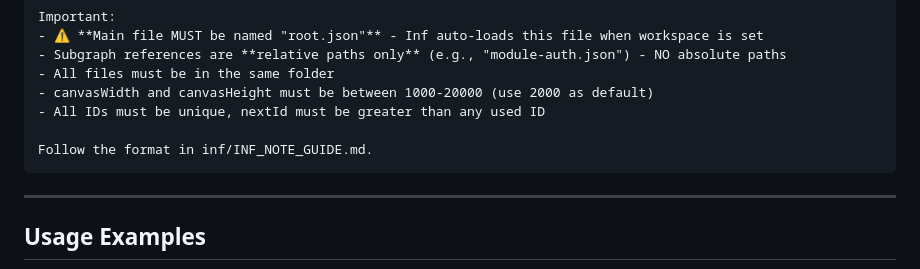
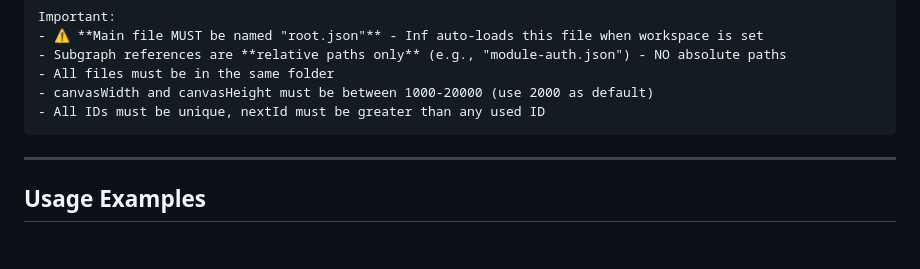
Before and after one commit to jysh1214/inf, a Markdown page: AI_PROMPT.md, the part around the change. Drawn GitHub-style; blank space fills up the shorter version.

````diff
--- a/AI_PROMPT.md
+++ b/AI_PROMPT.md
@@ -33,8 +33,6 @@ Important:
 - All files must be in the same folder
 - canvasWidth and canvasHeight must be between 1000-20000 (use 2000 as default)
 - All IDs must be unique, nextId must be greater than any used ID
-
-Follow the format in inf/INF_NOTE_GUIDE.md.
 ```
 
 ---
````
